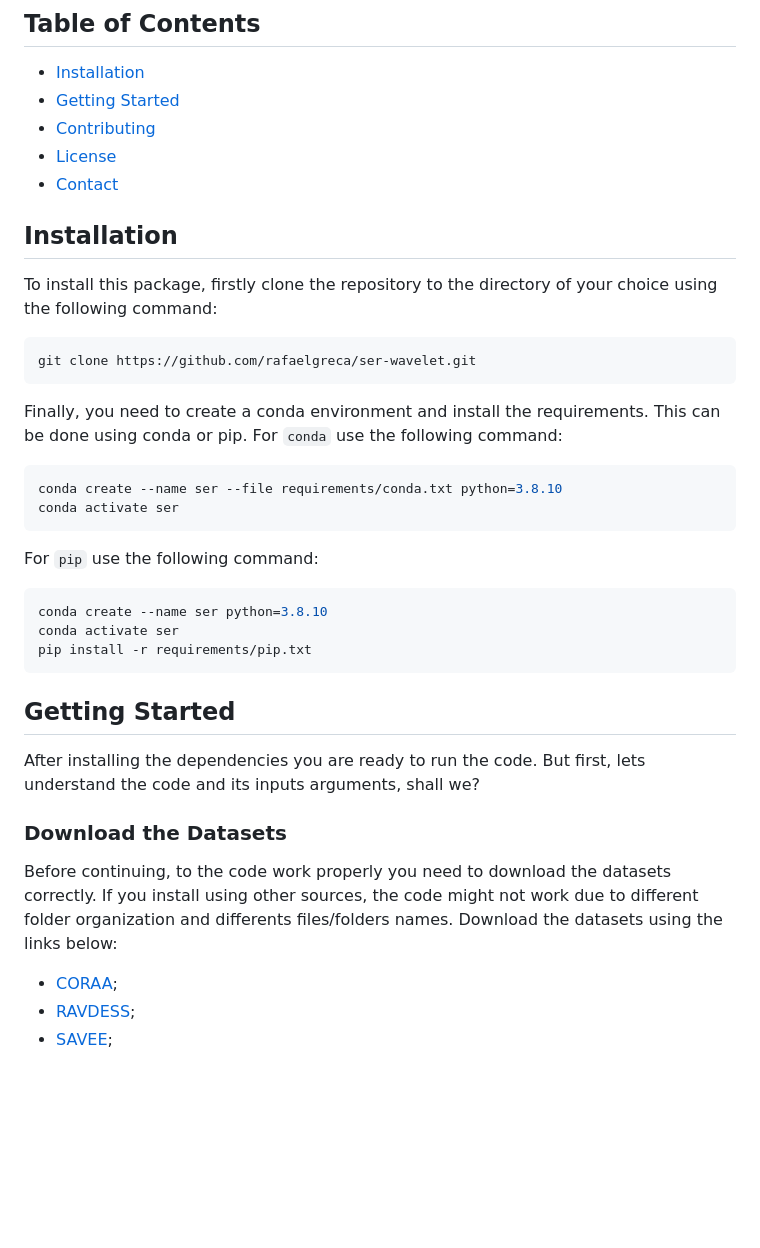
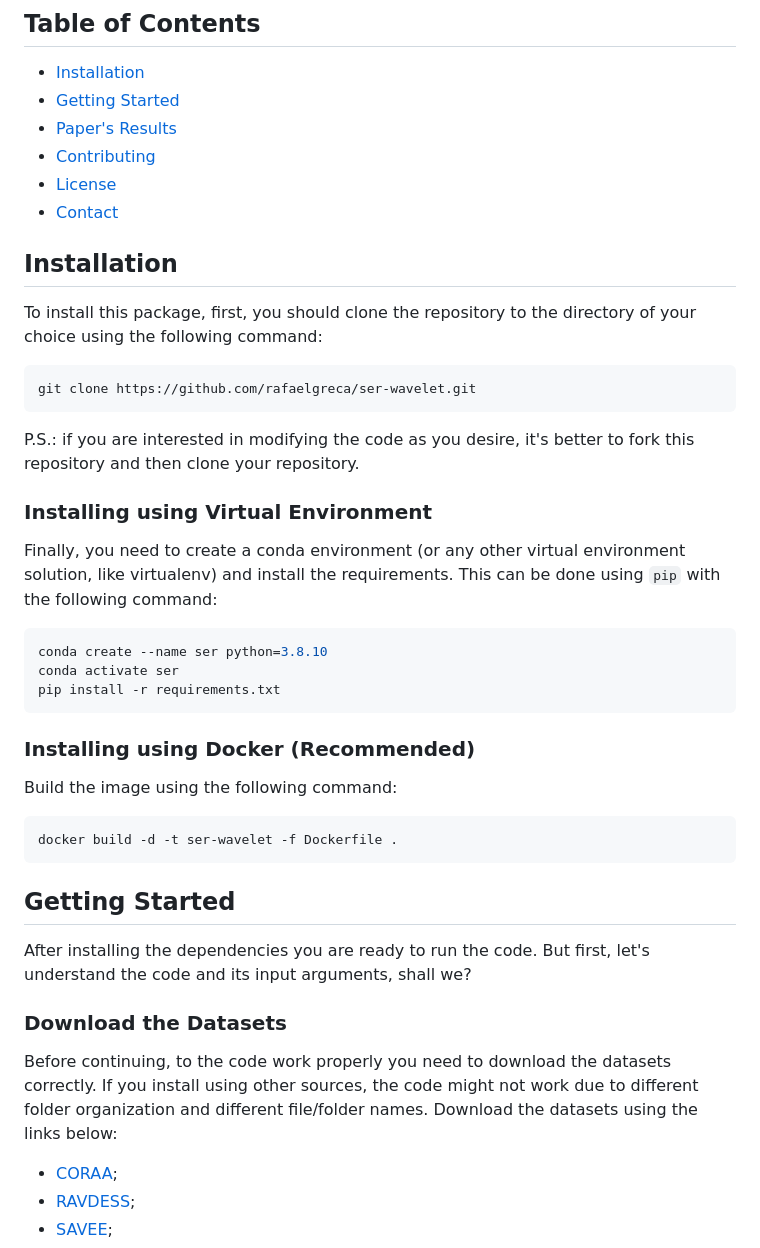
Before and after one commit to rafaelgreca/ser-wavelet, a Markdown page: README.md, the part around the change printed below. Rendered like a GitHub page; blank space fills up the shorter version.

````diff
--- a/README.md
+++ b/README.md
@@ -10,37 +10,43 @@ How to cite the paper (soon):
 
 - [Installation](#installation)
 - [Getting Started](#getting-started)
+- [Paper's Results](#papers-results)
 - [Contributing](#contributing)
 - [License](#license)
 - [Contact](#contact)
 
 ## Installation
 
-To install this package, firstly clone the repository to the directory of your choice using the following command:
+To install this package, first, you should clone the repository to the directory of your choice using the following command:
 ```bash
 git clone https://github.com/rafaelgreca/ser-wavelet.git
 ```
 
-Finally, you need to create a conda environment and install the requirements. This can be done using conda or pip. For `conda` use the following command:
-```bash
-conda create --name ser --file requirements/conda.txt python=3.8.10
-conda activate ser
-```
+P.S.: if you are interested in modifying the code as you desire, it's better to fork this repository and then clone your repository.
 
-For `pip` use the following command:
+### Installing using Virtual Environment
+
+Finally, you need to create a conda environment (or any other virtual environment solution, like virtualenv) and install the requirements. This can be done using `pip` with the following command:
 ```bash
 conda create --name ser python=3.8.10
 conda activate ser
-pip install -r requirements/pip.txt
+pip install -r requirements.txt
+```
+
+### Installing using Docker (Recommended)
+
+Build the image using the following command:
+```bash
+docker build -d -t ser-wavelet -f Dockerfile .
 ```
 
 ## Getting Started
 
-After installing the dependencies you are ready to run the code. But first, lets understand the code and its inputs arguments, shall we?
+After installing the dependencies you are ready to run the code. But first, let's understand the code and its input arguments, shall we?
 
 ### Download the Datasets
 
-Before continuing, to the code work properly you need to download the datasets correctly. If you install using other sources, the code might not work due to different folder organization and differents files/folders names. Download the datasets using the links below:
+Before continuing, to the code work properly you need to download the datasets correctly. If you install using other sources, the code might not work due to different folder organization and different file/folder names. Download the datasets using the links below:
 
 - [CORAA](https://github.com/rmarcacini/ser-coraa-pt-br);
 - [RAVDESS](https://zenodo.org/record/1188976);
````
Also changed, not shown: other parts of README.md (+43 -14 lines), images/table_coraa.png (added), images/table_other_datasets.png (added), 2 other files.
